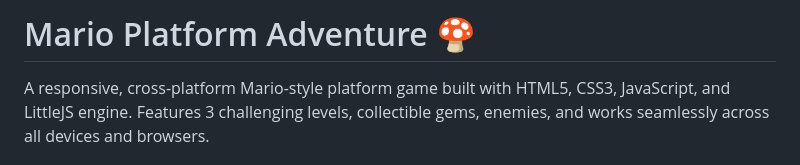
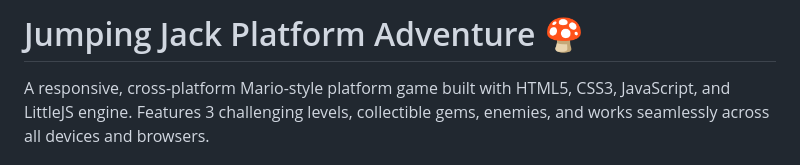
Before and after one commit to QMS85/1760788378422-68efc3b673878930402defab, a Markdown page: README.md, the part around the change. GitHub-like rendering.

```diff
--- a/README.md
+++ b/README.md
@@ -1,4 +1,4 @@
-# Mario Platform Adventure 🍄
+# Jumping Jack Platform Adventure 🍄
 
 A responsive, cross-platform Mario-style platform game built with HTML5, CSS3, JavaScript, and LittleJS engine. Features 3 challenging levels, collectible gems, enemies, and works seamlessly across all devices and browsers.
 
```
